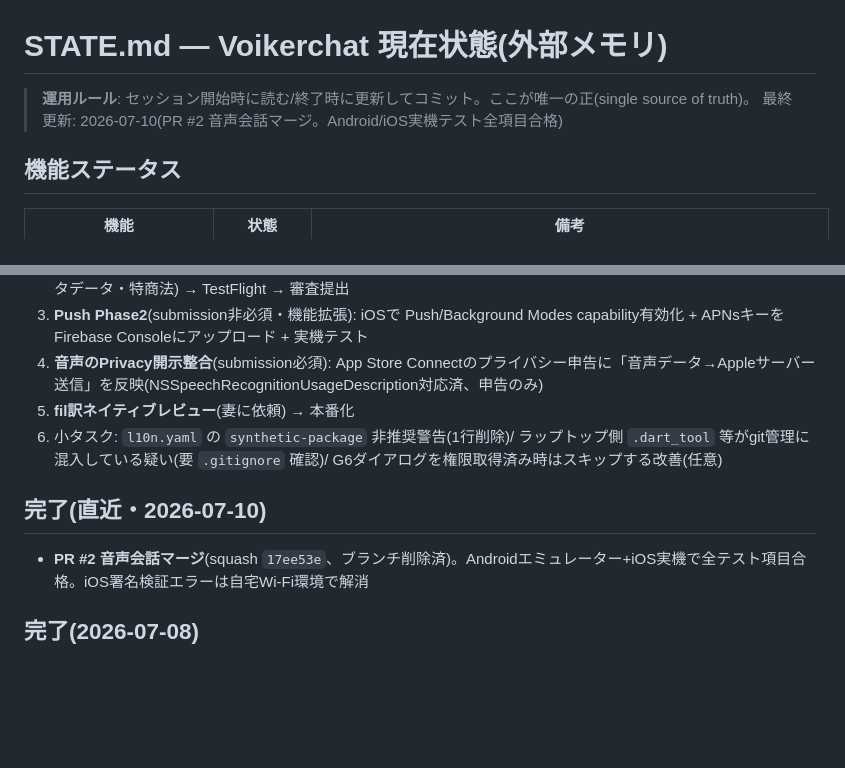
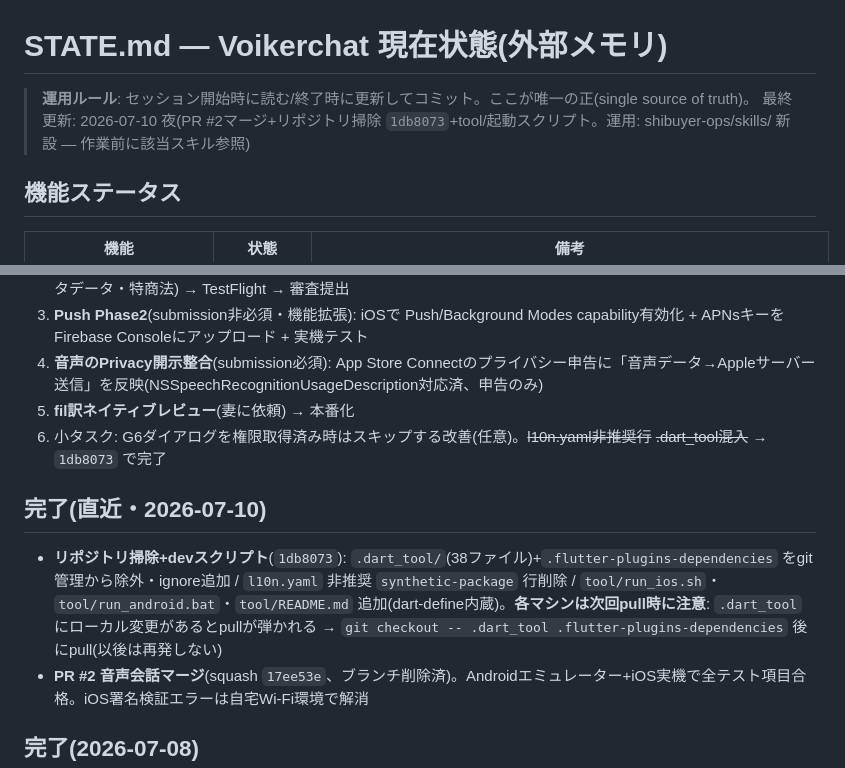
Before and after one commit to shibuyer-jp/voikerchat, a Markdown page: docs/STATE.md, 2 parts joined by grey strips. GitHub-like rendering; blank space fills up the shorter version.

Commit message:
docs: STATE.md — 掃除/スクリプト/skills層を反映(2026-07-10夜)

```diff
--- a/docs/STATE.md
+++ b/docs/STATE.md
@@ -1,7 +1,7 @@
 # STATE.md — Voikerchat 現在状態(外部メモリ)
 
 > **運用ルール**: セッション開始時に読む/終了時に更新してコミット。ここが唯一の正(single source of truth)。
-> 最終更新: 2026-07-10(PR #2 音声会話マージ。Android/iOS実機テスト全項目合格)
+> 最終更新: 2026-07-10 夜(PR #2マージ+リポジトリ掃除 `1db8073`+tool/起動スクリプト。運用: shibuyer-ops/skills/ 新設 — 作業前に該当スキル参照)
 
 ## 機能ステータス
 | 機能 | 状態 | 備考 |
@@ -37,9 +37,10 @@
 3. **Push Phase2**(submission非必須・機能拡張): iOSで Push/Background Modes capability有効化 + APNsキーをFirebase Consoleにアップロード + 実機テスト
 4. **音声のPrivacy開示整合**(submission必須): App Store Connectのプライバシー申告に「音声データ→Appleサーバー送信」を反映(NSSpeechRecognitionUsageDescription対応済、申告のみ)
 5. **fil訳ネイティブレビュー**(妻に依頼) → 本番化
-6. 小タスク: `l10n.yaml` の `synthetic-package` 非推奨警告(1行削除)/ ラップトップ側 `.dart_tool` 等がgit管理に混入している疑い(要 `.gitignore` 確認)/ G6ダイアログを権限取得済み時はスキップする改善(任意)
+6. 小タスク: G6ダイアログを権限取得済み時はスキップする改善(任意)。~~l10n.yaml非推奨行~~ ~~.dart_tool混入~~ → `1db8073` で完了
 
 ## 完了(直近・2026-07-10)
+- **リポジトリ掃除+devスクリプト**(`1db8073`): `.dart_tool/`(38ファイル)+`.flutter-plugins-dependencies` をgit管理から除外・ignore追加 / `l10n.yaml` 非推奨 `synthetic-package` 行削除 / `tool/run_ios.sh`・`tool/run_android.bat`・`tool/README.md` 追加(dart-define内蔵)。**各マシンは次回pull時に注意**: `.dart_tool` にローカル変更があるとpullが弾かれる → `git checkout -- .dart_tool .flutter-plugins-dependencies` 後にpull(以後は再発しない)
 - **PR #2 音声会話マージ**(squash `17ee53e`、ブランチ削除済)。Androidエミュレーター+iOS実機で全テスト項目合格。iOS署名検証エラーは自宅Wi-Fi環境で解消
 
 ## 完了(2026-07-08)
```
